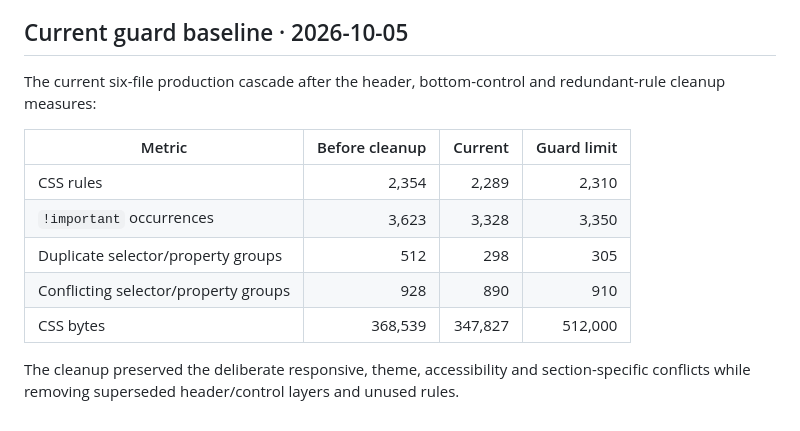
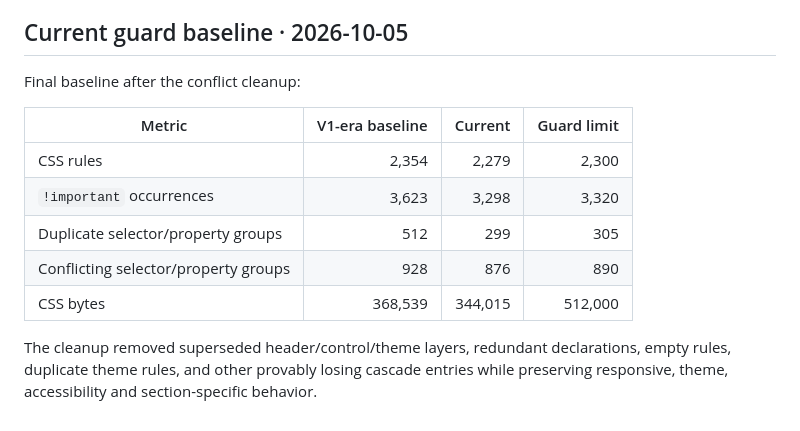
Before and after one commit to GracianB/professional-deck, a Markdown page: reports/css-cascade-map.md, the part around the change. Drawn GitHub-style.

Commit message:
docs: finalize CSS conflict baseline

```diff
--- a/reports/css-cascade-map.md
+++ b/reports/css-cascade-map.md
@@ -185,14 +185,14 @@ The pass intentionally leaves the remaining conflicting values intact because di
 
 ## Current guard baseline · 2026-10-05
 
-The current six-file production cascade after the header, bottom-control and redundant-rule cleanup measures:
+Final baseline after the conflict cleanup:
 
-| Metric | Before cleanup | Current | Guard limit |
+| Metric | V1-era baseline | Current | Guard limit |
 |---|---:|---:|---:|
-| CSS rules | 2,354 | 2,289 | 2,310 |
-| `!important` occurrences | 3,623 | 3,328 | 3,350 |
-| Duplicate selector/property groups | 512 | 298 | 305 |
-| Conflicting selector/property groups | 928 | 890 | 910 |
-| CSS bytes | 368,539 | 347,827 | 512,000 |
+| CSS rules | 2,354 | 2,279 | 2,300 |
+| `!important` occurrences | 3,623 | 3,298 | 3,320 |
+| Duplicate selector/property groups | 512 | 299 | 305 |
+| Conflicting selector/property groups | 928 | 876 | 890 |
+| CSS bytes | 368,539 | 344,015 | 512,000 |
 
-The cleanup preserved the deliberate responsive, theme, accessibility and section-specific conflicts while removing superseded header/control layers and unused rules.
+The cleanup removed superseded header/control/theme layers, redundant declarations, empty rules, duplicate theme rules, and other provably losing cascade entries while preserving responsive, theme, accessibility and section-specific behavior.
```
